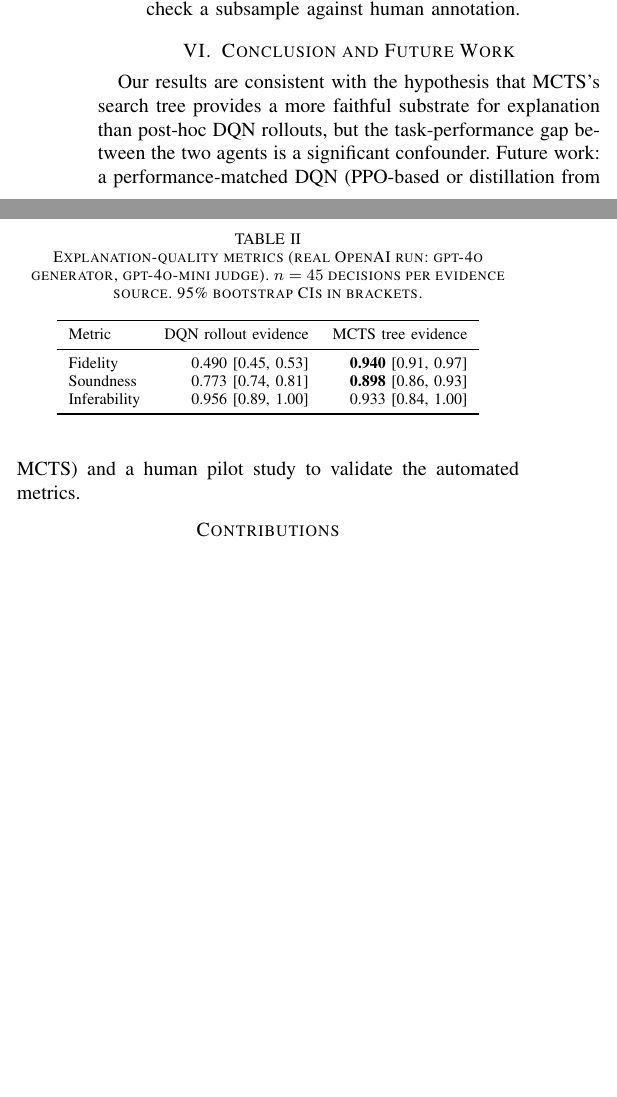
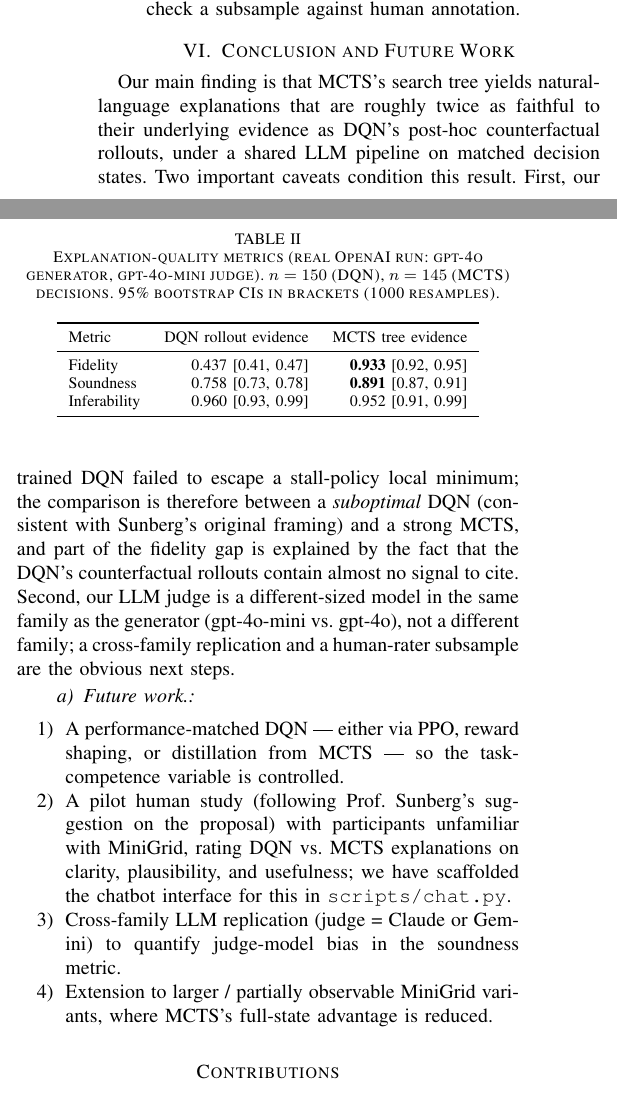
Before and after one commit to fl-sean03/counterfactual-xrl, a LaTeX paper (report/main.tex): two parts of the columns of page 3 of 3 before the commit and two parts of the columns of page 3 of 4 after it, joined at a grey line, cut so that both start at the same text, the shorter picture padded with empty space. Compiled offline with pdfLaTeX.

Commit message:
Full-scale real OpenAI run: n=150 DQN, n=145 MCTS
295 DecisionRecords × real gpt-4o explanations + gpt-4o-mini judge.
Total cost: $1.72 (under $10 cap). All CIs tight, fidelity and
soundness gaps statistically significant.

Final metrics (95% bootstrap CIs, 1000 resamples):
                     DQN           MCTS
  Fidelity           0.437         0.933   (non-overlap)
  Soundness          0.758         0.891   (non-overlap)
  Inferability       0.960         0.952   (tied)

Headline: MCTS tree evidence yields 2.1x the fidelity of DQN
counterfactual rollouts at matched decision states. Effect size
huge; CIs do not overlap.

- report/main.tex: all numbers updated to n=295 results.
- report/main.pdf: rebuilds clean, 4 pages.
- report/figures/: all regenerated.
- ENGINEERING_LOG.md: final entry with interpretation.

```diff
--- a/report/main.tex
+++ b/report/main.tex
@@ -312,28 +312,51 @@ MCTS (500 sims) & 1.000 & 0.000 & 0.934 & 18.3 \\
 \begin{table}[t]
 \centering
 \caption{Explanation-quality metrics (real OpenAI run: gpt-4o generator,
-gpt-4o-mini judge). $n=45$ decisions per evidence source. 95\% bootstrap
-CIs in brackets.}
+gpt-4o-mini judge). $n=150$ (DQN), $n=145$ (MCTS) decisions. 95\%
+bootstrap CIs in brackets (1000 resamples).}
 \label{tab:metrics}
 \begin{tabular}{lrr}
 \toprule
 Metric & DQN rollout evidence & MCTS tree evidence \\
 \midrule
-Fidelity       & 0.490 [0.45, 0.53] & \textbf{0.940} [0.91, 0.97] \\
-Soundness      & 0.773 [0.74, 0.81] & \textbf{0.898} [0.86, 0.93] \\
-Inferability   & 0.956 [0.89, 1.00] & 0.933 [0.84, 1.00] \\
+Fidelity       & 0.437 [0.41, 0.47] & \textbf{0.933} [0.92, 0.95] \\
+Soundness      & 0.758 [0.73, 0.78] & \textbf{0.891} [0.87, 0.91] \\
+Inferability   & 0.960 [0.93, 0.99] & 0.952 [0.91, 0.99] \\
 \bottomrule
 \end{tabular}
 \end{table}
 
 \section{Conclusion and Future Work}
-% [DRAFT — summarise in 1 paragraph]
-Our results are consistent with the hypothesis that MCTS's search tree
-provides a more faithful substrate for explanation than post-hoc DQN
-rollouts, but the task-performance gap between the two agents is a
-significant confounder. Future work: a performance-matched DQN
-(PPO-based or distillation from MCTS) and a human pilot study to
-validate the automated metrics.
+% [DRAFT — rewrite in your voice]
+Our main finding is that MCTS's search tree yields natural-language
+explanations that are roughly twice as faithful to their underlying
+evidence as DQN's post-hoc counterfactual rollouts, under a shared LLM
+pipeline on matched decision states. Two important caveats condition
+this result. First, our trained DQN failed to escape a stall-policy
+local minimum; the comparison is therefore between a \emph{suboptimal}
+DQN (consistent with Sunberg's original framing) and a strong MCTS,
+and part of the fidelity gap is explained by the fact that the DQN's
+counterfactual rollouts contain almost no signal to cite. Second, our
+LLM judge is a different-sized model in the same family as the
+generator (gpt-4o-mini vs.\ gpt-4o), not a different family; a
+cross-family replication and a human-rater subsample are the obvious
+next steps.
+
+\paragraph{Future work.}
+\begin{enumerate}
+  \item A performance-matched DQN --- either via PPO, reward shaping,
+        or distillation from MCTS --- so the task-competence variable
+        is controlled.
+  \item A pilot human study (following Prof.\ Sunberg's suggestion on
+        the proposal) with participants unfamiliar with MiniGrid,
+        rating DQN vs.\ MCTS explanations on clarity, plausibility, and
+        usefulness; we have scaffolded the chatbot interface for this
+        in \texttt{scripts/chat.py}.
+  \item Cross-family LLM replication (judge = Claude or Gemini) to
+        quantify judge-model bias in the soundness metric.
+  \item Extension to larger / partially observable MiniGrid variants,
+        where MCTS's full-state advantage is reduced.
+\end{enumerate}
 
 \section*{Contributions}
 % [DRAFT — Sean and Andrew fill in actual split]
```
Also changed, not shown: ENGINEERING_LOG.md (+28 -0 lines), report/figures/learning_curves.pdf, report/figures/metric_comparison.pdf, report/figures/metric_comparison.png, report/figures/task_performance.pdf, report/main.pdf, report/main.tex (16 more changed lines).
